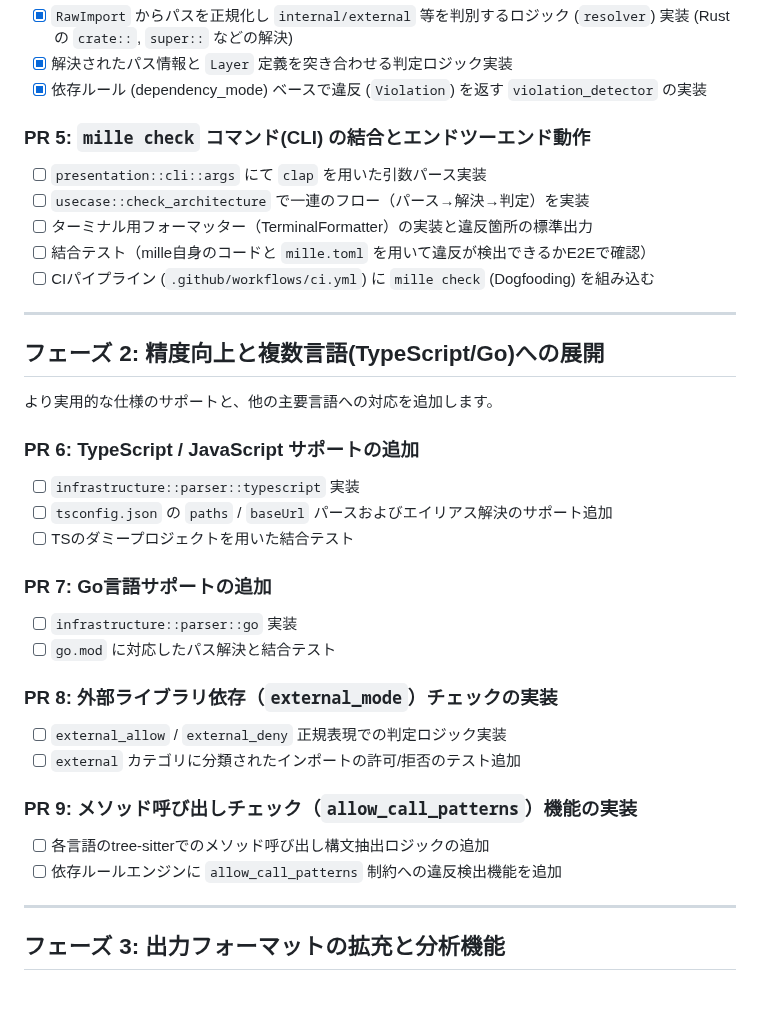
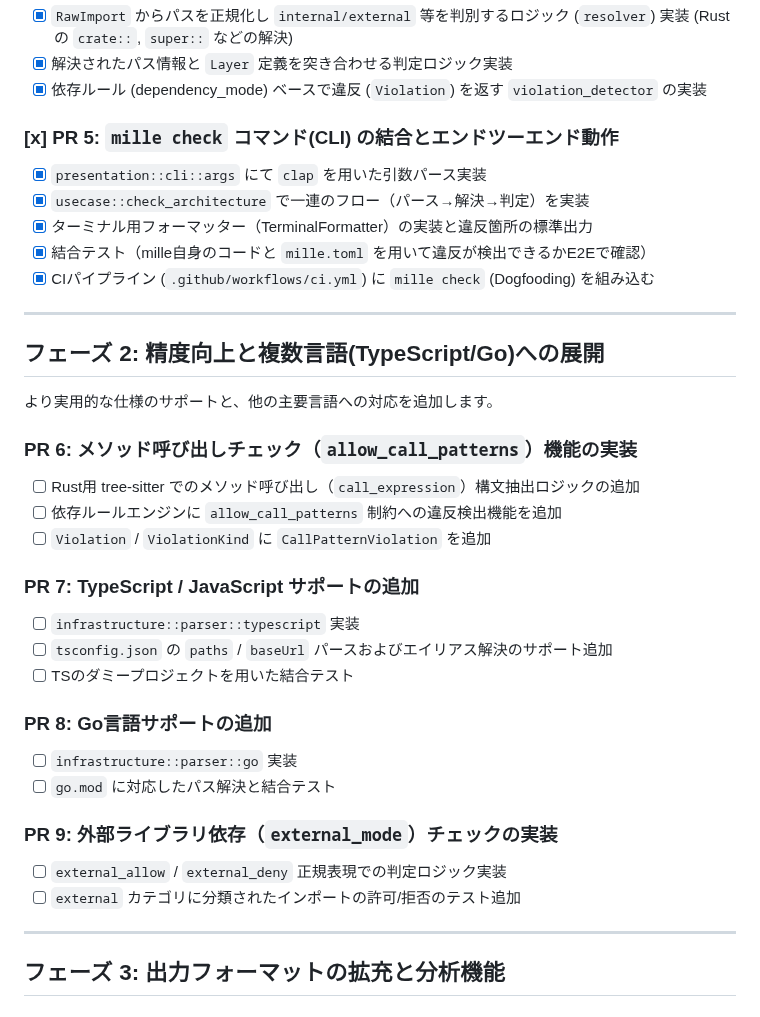
Before and after one commit to makinzm/mille, a Markdown page: docs/TODO.md, the part around the change. GitHub-like rendering.

Commit message:
[refactor] reorder TODO: move allow_call_patterns to PR6 before multi-lang support because call pattern checking is a core Rust feature that should be validated before expanding to other languages
Co-Authored-By: Claude Sonnet 4.6 <noreply@anthropic.com>

```diff
--- a/docs/TODO.md
+++ b/docs/TODO.md
@@ -30,34 +30,35 @@ mille自身のソースコード（Rust）を解析対象として、最速で
 - [x] 解決されたパス情報と `Layer` 定義を突き合わせる判定ロジック実装
 - [x] 依存ルール (dependency_mode) ベースで違反 (`Violation`) を返す `violation_detector` の実装
 
-### PR 5: `mille check` コマンド(CLI) の結合とエンドツーエンド動作
-- [ ] `presentation::cli::args` にて `clap` を用いた引数パース実装
-- [ ] `usecase::check_architecture` で一連のフロー（パース→解決→判定）を実装
-- [ ] ターミナル用フォーマッター（TerminalFormatter）の実装と違反箇所の標準出力
-- [ ] 結合テスト（mille自身のコードと `mille.toml` を用いて違反が検出できるかE2Eで確認）
-- [ ] CIパイプライン (`.github/workflows/ci.yml`) に `mille check` (Dogfooding) を組み込む
+### [x] PR 5: `mille check` コマンド(CLI) の結合とエンドツーエンド動作
+- [x] `presentation::cli::args` にて `clap` を用いた引数パース実装
+- [x] `usecase::check_architecture` で一連のフロー（パース→解決→判定）を実装
+- [x] ターミナル用フォーマッター（TerminalFormatter）の実装と違反箇所の標準出力
+- [x] 結合テスト（mille自身のコードと `mille.toml` を用いて違反が検出できるかE2Eで確認）
+- [x] CIパイプライン (`.github/workflows/ci.yml`) に `mille check` (Dogfooding) を組み込む
 
 ---
 
 ## フェーズ 2: 精度向上と複数言語(TypeScript/Go)への展開
 より実用的な仕様のサポートと、他の主要言語への対応を追加します。
 
-### PR 6: TypeScript / JavaScript サポートの追加
+### PR 6: メソッド呼び出しチェック（`allow_call_patterns`）機能の実装
+- [ ] Rust用 tree-sitter でのメソッド呼び出し（`call_expression`）構文抽出ロジックの追加
+- [ ] 依存ルールエンジンに `allow_call_patterns` 制約への違反検出機能を追加
+- [ ] `Violation` / `ViolationKind` に `CallPatternViolation` を追加
+
+### PR 7: TypeScript / JavaScript サポートの追加
 - [ ] `infrastructure::parser::typescript` 実装
 - [ ] `tsconfig.json` の `paths` / `baseUrl` パースおよびエイリアス解決のサポート追加
 - [ ] TSのダミープロジェクトを用いた結合テスト
 
-### PR 7: Go言語サポートの追加
+### PR 8: Go言語サポートの追加
 - [ ] `infrastructure::parser::go` 実装
 - [ ] `go.mod` に対応したパス解決と結合テスト
 
-### PR 8: 外部ライブラリ依存（`external_mode`）チェックの実装
+### PR 9: 外部ライブラリ依存（`external_mode`）チェックの実装
 - [ ] `external_allow` / `external_deny` 正規表現での判定ロジック実装
 - [ ] `external` カテゴリに分類されたインポートの許可/拒否のテスト追加
-
-### PR 9: メソッド呼び出しチェック（`allow_call_patterns`）機能の実装
-- [ ] 各言語のtree-sitterでのメソッド呼び出し構文抽出ロジックの追加
-- [ ] 依存ルールエンジンに `allow_call_patterns` 制約への違反検出機能を追加
 
 ---
 
```
